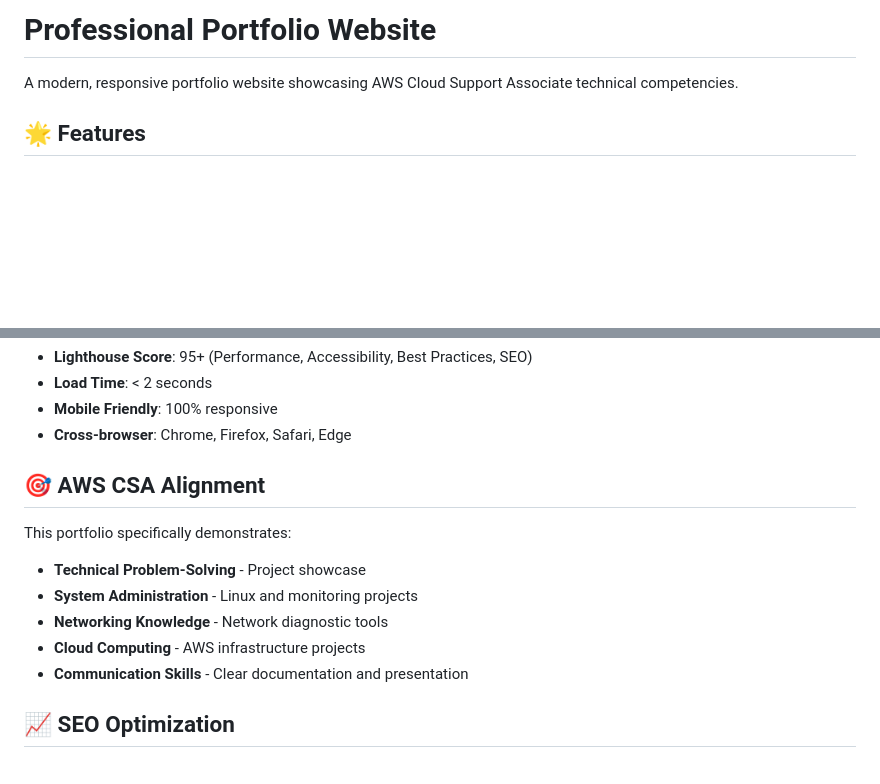
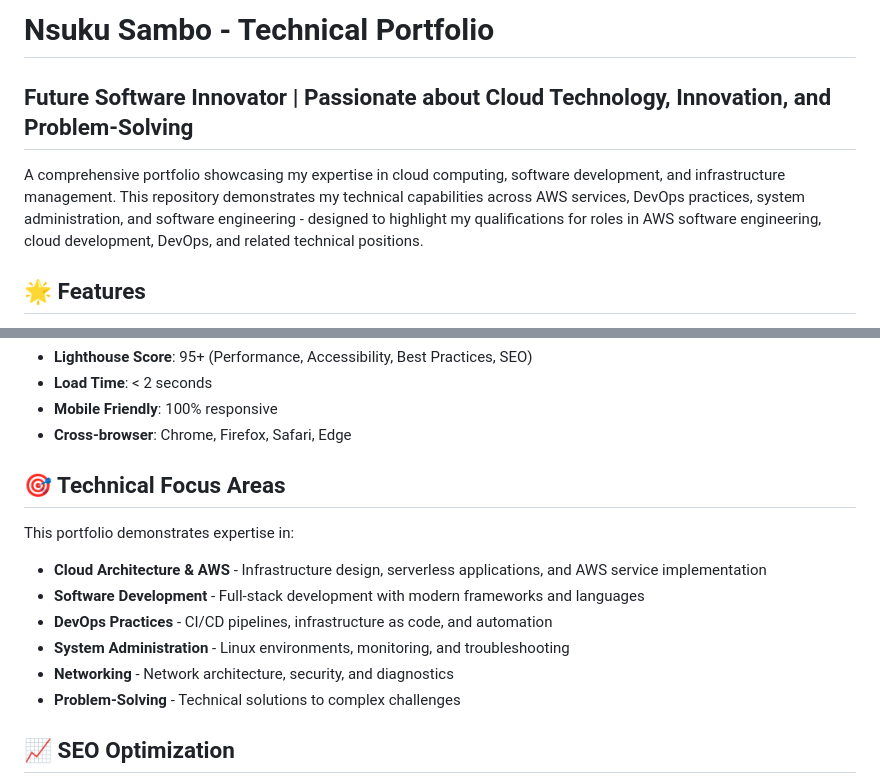
Before and after one commit to NsukM/NsukM.github.io, a Markdown page: README.md, 2 parts joined by grey strips. GitHub-like rendering; blank space fills up the shorter version.

Commit message:
Update README with professional statement and technical focus areas

```diff
--- a/README.md
+++ b/README.md
@@ -1,6 +1,8 @@
-# Professional Portfolio Website
+# Nsuku Sambo - Technical Portfolio
 
-A modern, responsive portfolio website showcasing AWS Cloud Support Associate technical competencies.
+## Future Software Innovator | Passionate about Cloud Technology, Innovation, and Problem-Solving
+
+A comprehensive portfolio showcasing my expertise in cloud computing, software development, and infrastructure management. This repository demonstrates my technical capabilities across AWS services, DevOps practices, system administration, and software engineering - designed to highlight my qualifications for roles in AWS software engineering, cloud development, DevOps, and related technical positions.
 
 ## 🌟 Features
 
@@ -102,14 +104,15 @@ Modify `css/style.css` to:
 - **Mobile Friendly**: 100% responsive
 - **Cross-browser**: Chrome, Firefox, Safari, Edge
 
-## 🎯 AWS CSA Alignment
+## 🎯 Technical Focus Areas
 
-This portfolio specifically demonstrates:
-- **Technical Problem-Solving** - Project showcase
-- **System Administration** - Linux and monitoring projects
-- **Networking Knowledge** - Network diagnostic tools
-- **Cloud Computing** - AWS infrastructure projects
-- **Communication Skills** - Clear documentation and presentation
+This portfolio demonstrates expertise in:
+- **Cloud Architecture & AWS** - Infrastructure design, serverless applications, and AWS service implementation
+- **Software Development** - Full-stack development with modern frameworks and languages
+- **DevOps Practices** - CI/CD pipelines, infrastructure as code, and automation
+- **System Administration** - Linux environments, monitoring, and troubleshooting
+- **Networking** - Network architecture, security, and diagnostics
+- **Problem-Solving** - Technical solutions to complex challenges
 
 ## 📈 SEO Optimization
 
```
